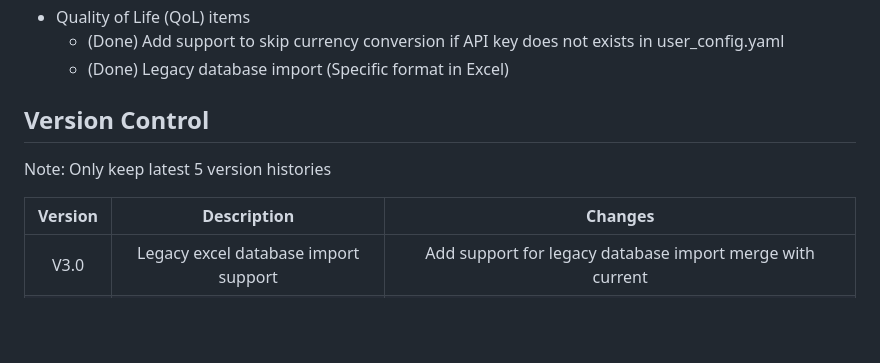
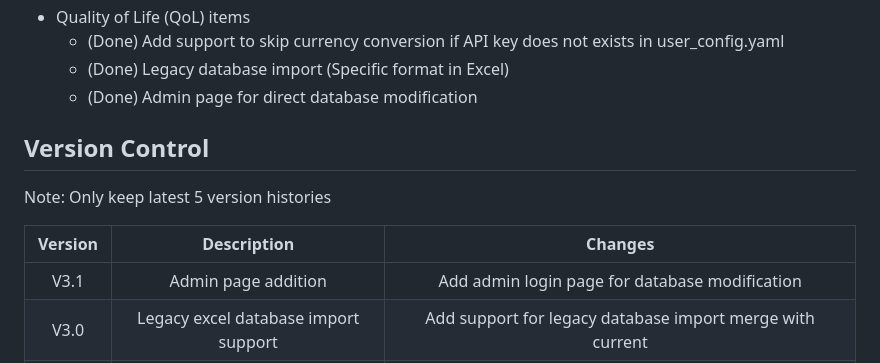
Before and after one commit to chuanseng-ng/Finance_Track_Web, a Markdown page: README.md, the part around the change. Rendered like a GitHub page; blank space fills up the shorter version.

Commit message:
[README] Update README for admin-page feature

```diff
--- a/README.md
+++ b/README.md
@@ -34,6 +34,7 @@
 - Quality of Life (QoL) items
   - (Done) Add support to skip currency conversion if API key does not exists in user_config.yaml
   - (Done) Legacy database import (Specific format in Excel)
+  - (Done) Admin page for direct database modification
 
 ## Version Control
 
@@ -41,6 +42,7 @@ Note:  Only keep latest 5 version histories
 
 | Version | Description | Changes |
 | :-----: | :---------: | :-----: |
+| V3.1 | Admin page addition | Add admin login page for database modification |
 | V3.0 | Legacy excel database import support | Add support for legacy database import merge with current |
 | V2.1 | Custom time period expenses graph plot | Add support for custom time period expense plot |
 | V2.0 | Monthly/yearly expenses graph plot | Add support for current month/year expense plot |
```
